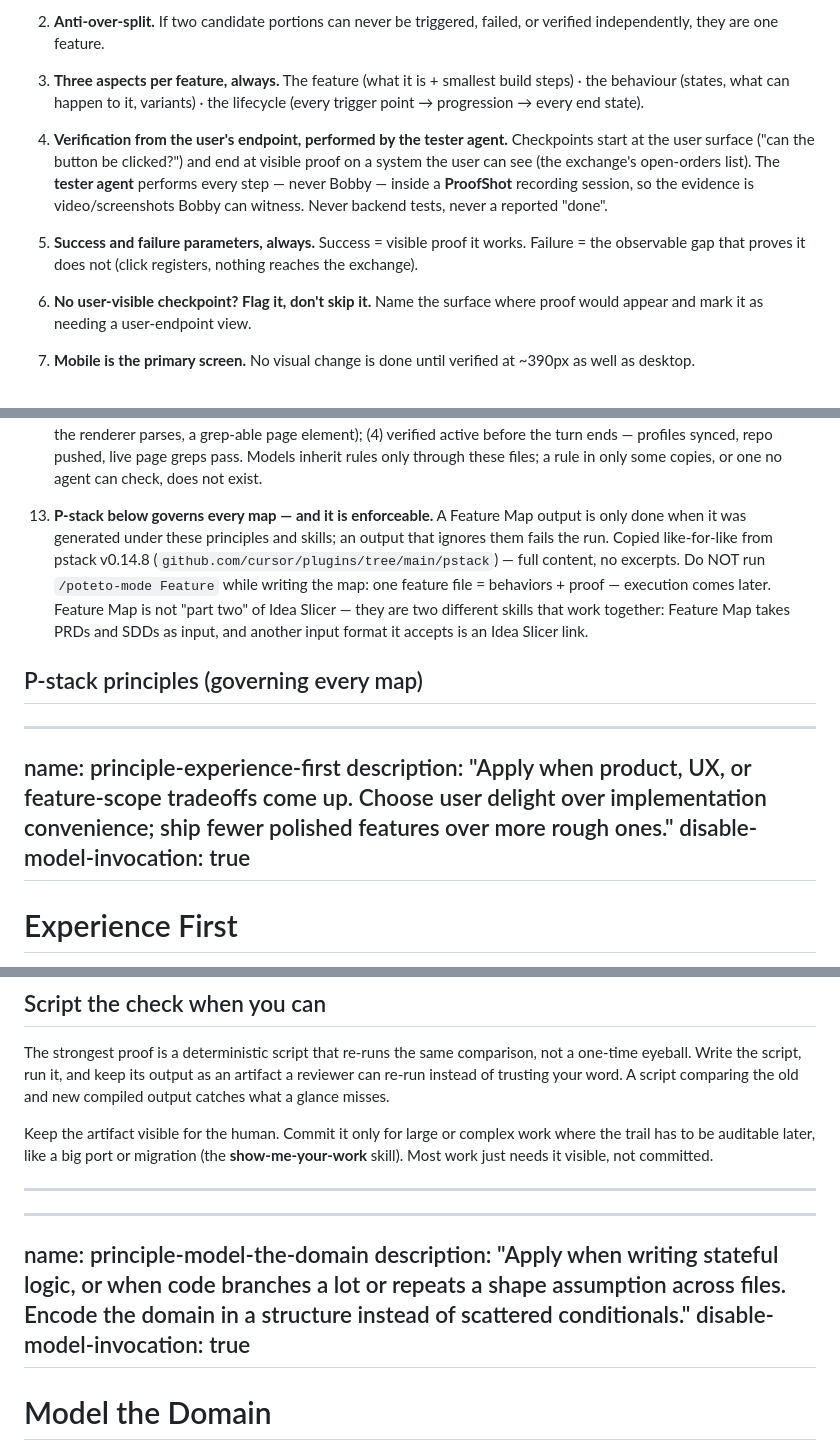
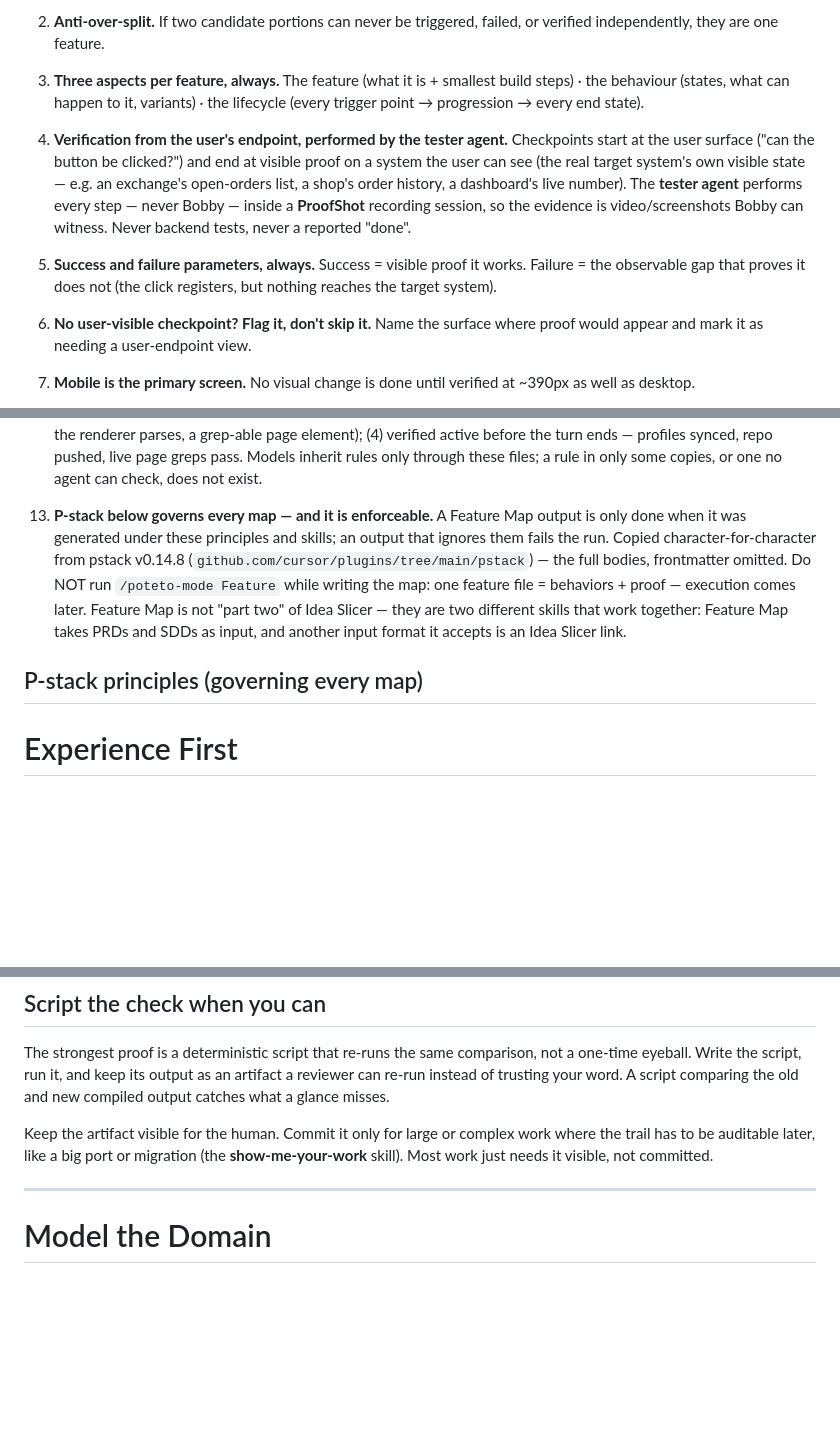
Before and after one commit to TR3-AI/feature-map, a Markdown page: AGENTS.md, 3 parts joined by grey strips. Rendered like a GitHub page; blank space fills up the shorter version.

Commit message:
P-stack as pure bodies (character-for-character, no frontmatter) + rules made product-generic

```diff
--- a/AGENTS.md
+++ b/AGENTS.md
@@ -21,8 +21,8 @@ A feature map born from an Idea Slicer map tracks it (`maps/<slug>.md` in `TR3-A
 1. **Smallest useful feature.** Break features down as small as possible without reducing them so much they stop being features. A portion is still a feature when it does one observable thing for a user or another feature. If splitting removes anything observable, stop.
 2. **Anti-over-split.** If two candidate portions can never be triggered, failed, or verified independently, they are one feature.
 3. **Three aspects per feature, always.** The feature (what it is + smallest build steps) · the behaviour (states, what can happen to it, variants) · the lifecycle (every trigger point → progression → every end state).
-4. **Verification from the user's endpoint, performed by the tester agent.** Checkpoints start at the user surface ("can the button be clicked?") and end at visible proof on a system the user can see (the exchange's open-orders list). The **tester agent** performs every step — never Bobby — inside a **ProofShot** recording session, so the evidence is video/screenshots Bobby can witness. Never backend tests, never a reported "done".
-5. **Success and failure parameters, always.** Success = visible proof it works. Failure = the observable gap that proves it does not (click registers, nothing reaches the exchange).
+4. **Verification from the user's endpoint, performed by the tester agent.** Checkpoints start at the user surface ("can the button be clicked?") and end at visible proof on a system the user can see (the real target system's own visible state — e.g. an exchange's open-orders list, a shop's order history, a dashboard's live number). The **tester agent** performs every step — never Bobby — inside a **ProofShot** recording session, so the evidence is video/screenshots Bobby can witness. Never backend tests, never a reported "done".
+5. **Success and failure parameters, always.** Success = visible proof it works. Failure = the observable gap that proves it does not (the click registers, but nothing reaches the target system).
 6. **No user-visible checkpoint? Flag it, don't skip it.** Name the surface where proof would appear and mark it as needing a user-endpoint view.
 7. **Mobile is the primary screen.** No visual change is done until verified at ~390px as well as desktop.
 8. **Contradictions stop the line.** If the source idea map conflicts (thresholds, directions), quote both sides and ask Bobby — never map over a conflict.
@@ -33,15 +33,9 @@ A feature map born from an Idea Slicer map tracks it (`maps/<slug>.md` in `TR3-A
 
 12. **Rules for rules (the meta-rule).** A new rule is not a rule until it is enforceable by any agent on any model. In the same turn it is decided: (1) written into EVERY synced copy — the skill's SKILL.md, the profile copies (5, him, moon — checksums must match), this AGENTS.md, and rulebook.html; (2) written as an enforceable instruction — imperative, specific, observable outcome — never a bare principle; (3) given a mechanical check where one can exist (a format the renderer parses, a grep-able page element); (4) verified active before the turn ends — profiles synced, repo pushed, live page greps pass. Models inherit rules only through these files; a rule in only some copies, or one no agent can check, does not exist.
 
-13. **P-stack below governs every map — and it is enforceable.** A Feature Map output is only done when it was generated under these principles and skills; an output that ignores them fails the run. Copied like-for-like from pstack v0.14.8 (`github.com/cursor/plugins/tree/main/pstack`) — full content, no excerpts. Do NOT run `/poteto-mode Feature` while writing the map: one feature file = behaviors + proof — execution comes later. Feature Map is not "part two" of Idea Slicer — they are two different skills that work together: Feature Map takes PRDs and SDDs as input, and another input format it accepts is an Idea Slicer link.
+13. **P-stack below governs every map — and it is enforceable.** A Feature Map output is only done when it was generated under these principles and skills; an output that ignores them fails the run. Copied character-for-character from pstack v0.14.8 (`github.com/cursor/plugins/tree/main/pstack`) — the full bodies, frontmatter omitted. Do NOT run `/poteto-mode Feature` while writing the map: one feature file = behaviors + proof — execution comes later. Feature Map is not "part two" of Idea Slicer — they are two different skills that work together: Feature Map takes PRDs and SDDs as input, and another input format it accepts is an Idea Slicer link.
 
 ## P-stack principles (governing every map)
-
----
-name: principle-experience-first
-description: "Apply when product, UX, or feature-scope tradeoffs come up. Choose user delight over implementation convenience; ship fewer polished features over more rough ones."
-disable-model-invocation: true
----
 
 # Experience First
 
@@ -95,12 +83,6 @@ Keep the artifact visible for the human. Commit it only for large or complex wor
 
 ---
 
----
-name: principle-model-the-domain
-description: "Apply when writing stateful logic, or when code branches a lot or repeats a shape assumption across files. Encode the domain in a structure instead of scattered conditionals."
-disable-model-invocation: true
----
-
 # Model the Domain
 
 Encode the real domain in a data structure instead of scattering it across conditionals.
```
Also changed, not shown: other parts of AGENTS.md (+1 -66 lines).
